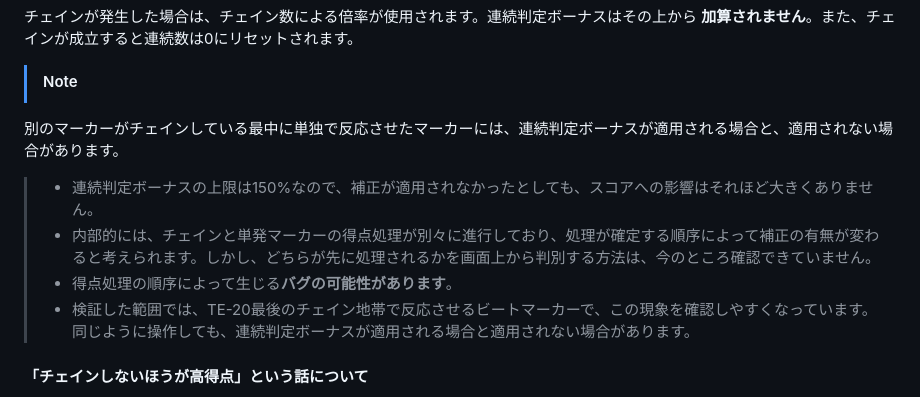
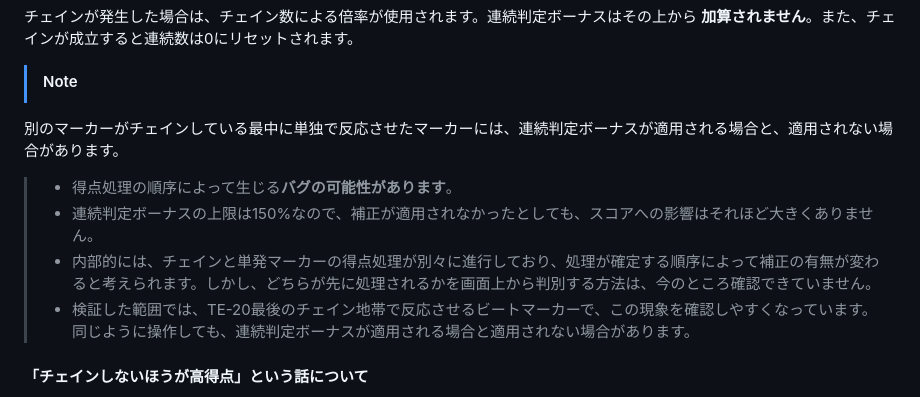
Before and after one commit to retrorocket/reverse-of-retrorocket, a Markdown page: PS2テクニクビートのスコアシステム.md, the part around the change. Drawn GitHub-style.

Commit message:
文章順序の入れ替え

```diff
--- a/PS2テクニクビートのスコアシステム.md
+++ b/PS2テクニクビートのスコアシステム.md
@@ -95,9 +95,9 @@ PS2版のみ、マーカーを1個ずつ単発で反応させ続けた場合に
 > [!NOTE]
 別のマーカーがチェインしている最中に単独で反応させたマーカーには、連続判定ボーナスが適用される場合と、適用されない場合があります。
 >
+> - 得点処理の順序によって生じる**バグの可能性があります**。
 > - 連続判定ボーナスの上限は150%なので、補正が適用されなかったとしても、スコアへの影響はそれほど大きくありません。
 > - 内部的には、チェインと単発マーカーの得点処理が別々に進行しており、処理が確定する順序によって補正の有無が変わると考えられます。しかし、どちらが先に処理されるかを画面上から判別する方法は、今のところ確認できていません。
-> - 得点処理の順序によって生じる**バグの可能性があります**。
 > - 検証した範囲では、TE-20最後のチェイン地帯で反応させるビートマーカーで、この現象を確認しやすくなっています。同じように操作しても、連続判定ボーナスが適用される場合と適用されない場合があります。
 
 #### 「チェインしないほうが高得点」という話について
```
